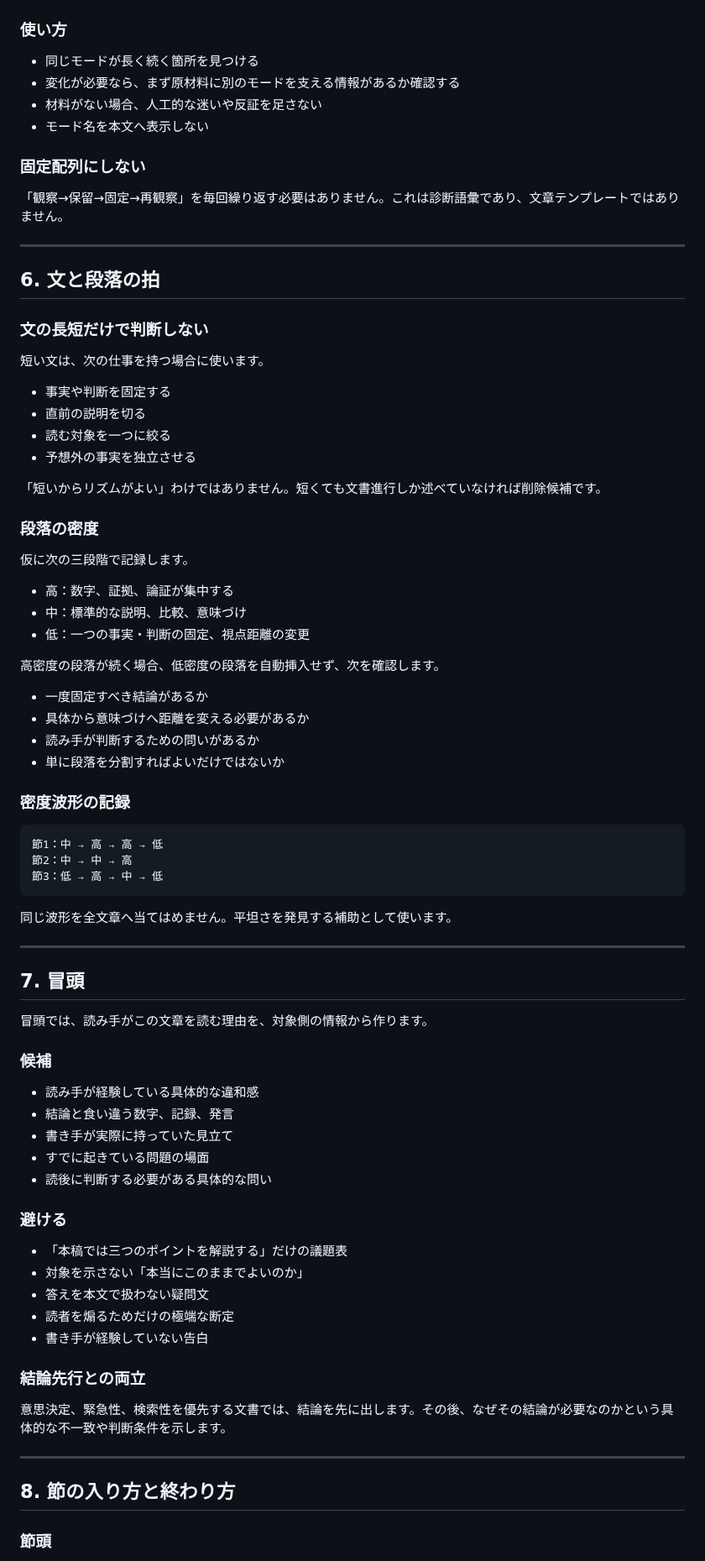
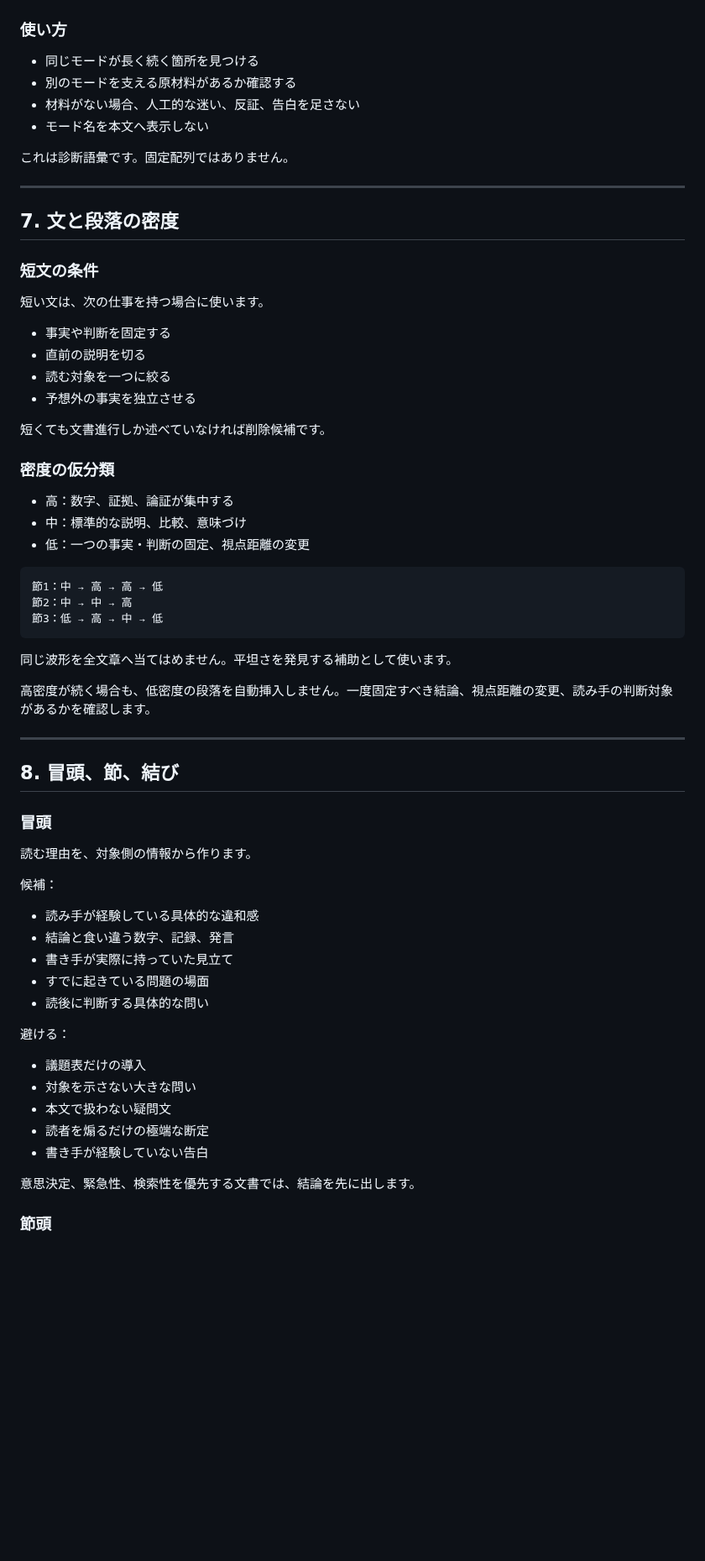
Before and after one commit to silovar-uk/designmd, a Markdown page: docs/cognitive-rhythm-writing.md, the part around one of its changes. Shown at 84% size. Drawn GitHub-style; blank space fills up the shorter version.

````diff
--- a/docs/cognitive-rhythm-writing.md
+++ b/docs/cognitive-rhythm-writing.md
@@ -186,19 +206,17 @@
 ### 使い方
 
 - 同じモードが長く続く箇所を見つける
-- 変化が必要なら、まず原材料に別のモードを支える情報があるか確認する
-- 材料がない場合、人工的な迷いや反証を足さない
+- 別のモードを支える原材料があるか確認する
+- 材料がない場合、人工的な迷い、反証、告白を足さない
 - モード名を本文へ表示しない
 
-### 固定配列にしない
-
-「観察→保留→固定→再観察」を毎回繰り返す必要はありません。これは診断語彙であり、文章テンプレートではありません。
+これは診断語彙です。固定配列ではありません。
 
 ---
 
-## 6. 文と段落の拍
+## 7. 文と段落の密度
 
-### 文の長短だけで判断しない
+### 短文の条件
 
 短い文は、次の仕事を持つ場合に使います。
 
@@ -207,24 +225,13 @@
 - 読む対象を一つに絞る
 - 予想外の事実を独立させる
 
-「短いからリズムがよい」わけではありません。短くても文書進行しか述べていなければ削除候補です。
+短くても文書進行しか述べていなければ削除候補です。
 
-### 段落の密度
-
-仮に次の三段階で記録します。
+### 密度の仮分類
 
 - 高：数字、証拠、論証が集中する
 - 中：標準的な説明、比較、意味づけ
 - 低：一つの事実・判断の固定、視点距離の変更
-
-高密度の段落が続く場合、低密度の段落を自動挿入せず、次を確認します。
-
-- 一度固定すべき結論があるか
-- 具体から意味づけへ距離を変える必要があるか
-- 読み手が判断するための問いがあるか
-- 単に段落を分割すればよいだけではないか
-
-### 密度波形の記録
 
 ```text
 節1：中 → 高 → 高 → 低
@@ -234,35 +241,33 @@
 
 同じ波形を全文章へ当てはめません。平坦さを発見する補助として使います。
 
+高密度が続く場合も、低密度の段落を自動挿入しません。一度固定すべき結論、視点距離の変更、読み手の判断対象があるかを確認します。
+
 ---
 
-## 7. 冒頭
+## 8. 冒頭、節、結び
 
-冒頭では、読み手がこの文章を読む理由を、対象側の情報から作ります。
+### 冒頭
 
-### 候補
+読む理由を、対象側の情報から作ります。
+
+候補：
 
 - 読み手が経験している具体的な違和感
 - 結論と食い違う数字、記録、発言
 - 書き手が実際に持っていた見立て
 - すでに起きている問題の場面
-- 読後に判断する必要がある具体的な問い
+- 読後に判断する具体的な問い
 
-### 避ける
+避ける：
 
-- 「本稿では三つのポイントを解説する」だけの議題表
-- 対象を示さない「本当にこのままでよいのか」
-- 答えを本文で扱わない疑問文
-- 読者を煽るためだけの極端な断定
+- 議題表だけの導入
+- 対象を示さない大きな問い
+- 本文で扱わない疑問文
+- 読者を煽るだけの極端な断定
 - 書き手が経験していない告白
 
-### 結論先行との両立
-
-意思決定、緊急性、検索性を優先する文書では、結論を先に出します。その後、なぜその結論が必要なのかという具体的な不一致や判断条件を示します。
-
----
-
-## 8. 節の入り方と終わり方
+意思決定、緊急性、検索性を優先する文書では、結論を先に出します。
 
 ### 節頭
 
````
Also changed, not shown: other parts of docs/cognitive-rhythm-writing.md (+99 -126 lines).
